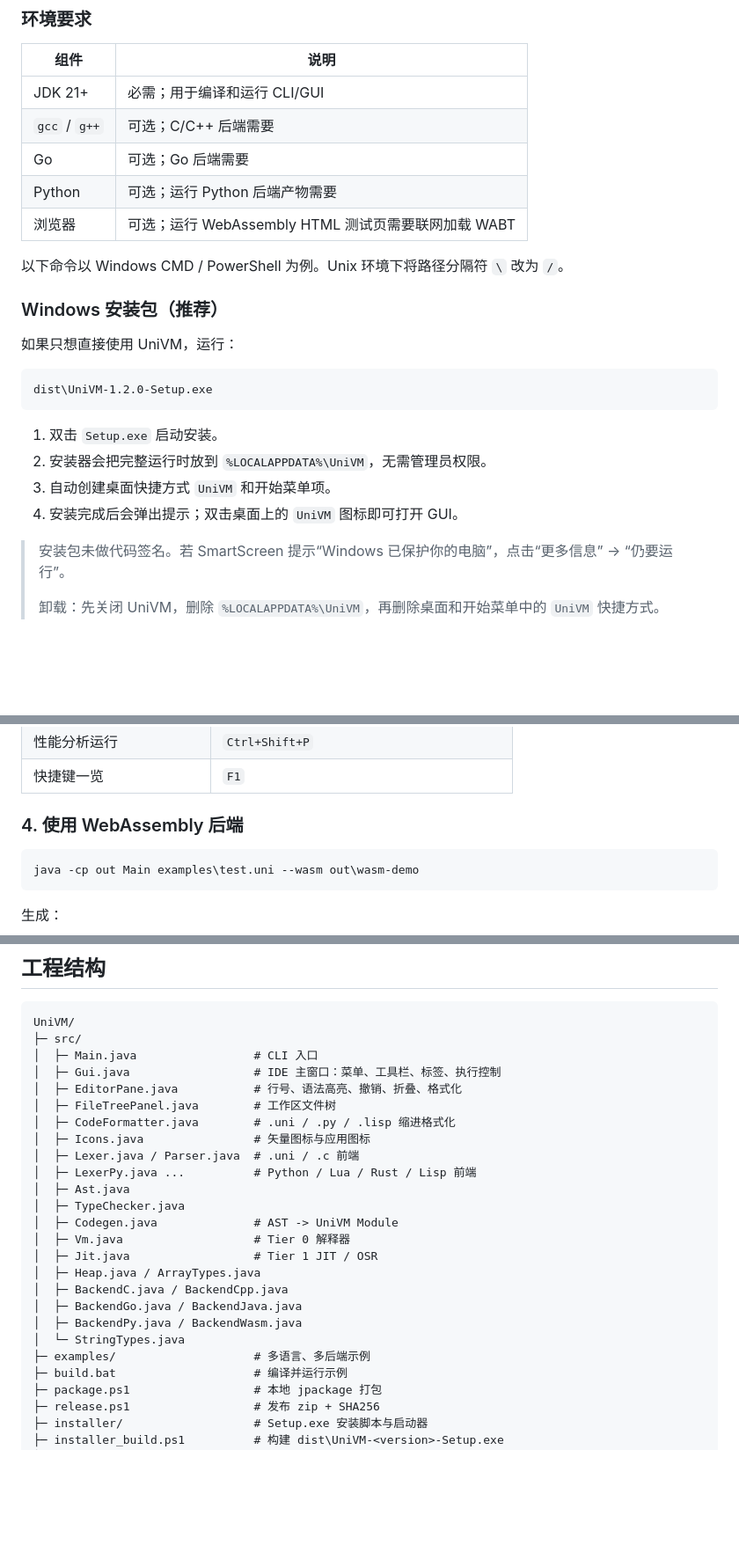
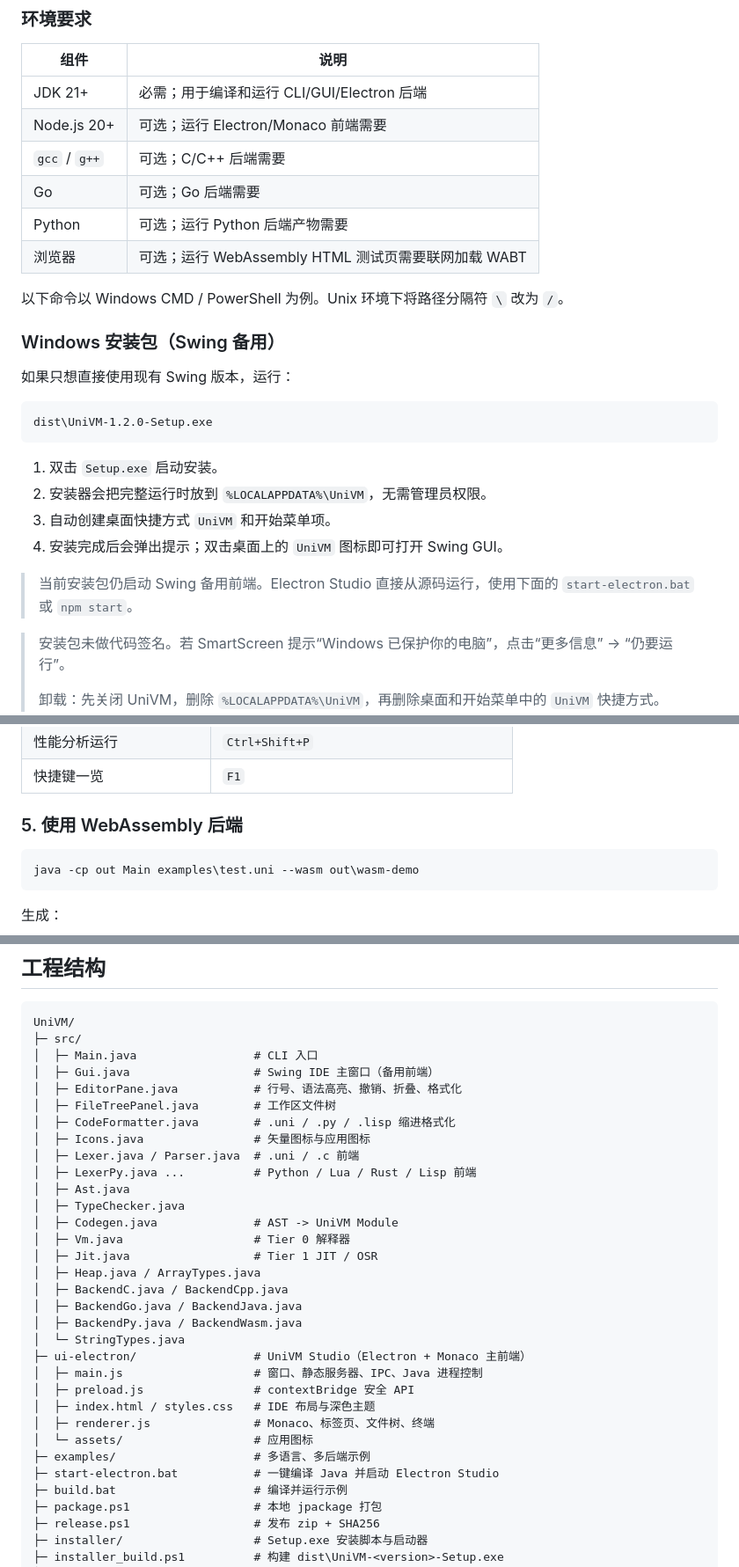
Before and after one commit to liyinqi1917/Uni_vm, a Markdown page: README.md, 3 parts joined by grey strips. Shown: that part at 88% size. Drawn GitHub-style; blank space fills up the shorter version.

````diff
--- a/README.md
+++ b/README.md
@@ -210,7 +211,8 @@ flowchart TB
 
 | 组件 | 说明 |
 | --- | --- |
-| JDK 21+ | 必需；用于编译和运行 CLI/GUI |
+| JDK 21+ | 必需；用于编译和运行 CLI/GUI/Electron 后端 |
+| Node.js 20+ | 可选；运行 Electron/Monaco 前端需要 |
 | `gcc` / `g++` | 可选；C/C++ 后端需要 |
 | Go | 可选；Go 后端需要 |
 | Python | 可选；运行 Python 后端产物需要 |
@@ -218,9 +220,9 @@ flowchart TB
 
 以下命令以 Windows CMD / PowerShell 为例。Unix 环境下将路径分隔符 `\` 改为 `/`。
 
-### Windows 安装包（推荐）
+### Windows 安装包（Swing 备用）
 
-如果只想直接使用 UniVM，运行：
+如果只想直接使用现有 Swing 版本，运行：
 
 ```text
 dist\UniVM-1.2.0-Setup.exe
@@ -229,7 +231,9 @@ dist\UniVM-1.2.0-Setup.exe
 1. 双击 `Setup.exe` 启动安装。
 2. 安装器会把完整运行时放到 `%LOCALAPPDATA%\UniVM`，无需管理员权限。
 3. 自动创建桌面快捷方式 `UniVM` 和开始菜单项。
-4. 安装完成后会弹出提示；双击桌面上的 `UniVM` 图标即可打开 GUI。
+4. 安装完成后会弹出提示；双击桌面上的 `UniVM` 图标即可打开 Swing GUI。
+
+> 当前安装包仍启动 Swing 备用前端。Electron Studio 直接从源码运行，使用下面的 `start-electron.bat` 或 `npm start`。
 
 > 安装包未做代码签名。若 SmartScreen 提示“Windows 已保护你的电脑”，点击“更多信息” → “仍要运行”。
 >
@@ -308,7 +343,7 @@ GUI 是一个完整的多文件 IDE：
 | 性能分析运行 | `Ctrl+Shift+P` |
 | 快捷键一览 | `F1` |
 
-### 4. 使用 WebAssembly 后端
+### 5. 使用 WebAssembly 后端
 
 ```bat
 java -cp out Main examples\test.uni --wasm out\wasm-demo
@@ -453,7 +488,7 @@ JIT/OSR 基准示例位于 `examples/jit.uni` 和 `examples/osr.uni`；仓库历
 UniVM/
 ├─ src/
 │  ├─ Main.java                 # CLI 入口
-│  ├─ Gui.java                  # IDE 主窗口：菜单、工具栏、标签、执行控制
+│  ├─ Gui.java                  # Swing IDE 主窗口（备用前端）
 │  ├─ EditorPane.java           # 行号、语法高亮、撤销、折叠、格式化
 │  ├─ FileTreePanel.java        # 工作区文件树
 │  ├─ CodeFormatter.java        # .uni / .py / .lisp 缩进格式化
@@ -470,7 +505,14 @@ UniVM/
 │  ├─ BackendGo.java / BackendJava.java
 │  ├─ BackendPy.java / BackendWasm.java
 │  └─ StringTypes.java
+├─ ui-electron/                 # UniVM Studio（Electron + Monaco 主前端）
+│  ├─ main.js                   # 窗口、静态服务器、IPC、Java 进程控制
+│  ├─ preload.js                # contextBridge 安全 API
+│  ├─ index.html / styles.css   # IDE 布局与深色主题
+│  ├─ renderer.js               # Monaco、标签页、文件树、终端
+│  └─ assets/                   # 应用图标
 ├─ examples/                    # 多语言、多后端示例
+├─ start-electron.bat           # 一键编译 Java 并启动 Electron Studio
 ├─ build.bat                    # 编译并运行示例
 ├─ package.ps1                  # 本地 jpackage 打包
 ├─ release.ps1                  # 发布 zip + SHA256
````
Also changed, not shown: other parts of README.md (+38 -5 lines), CHANGELOG.md (+16 -0 lines), docs/electron-studio.png (added), ui-electron/assets/icon.png (added), 9 other files.
